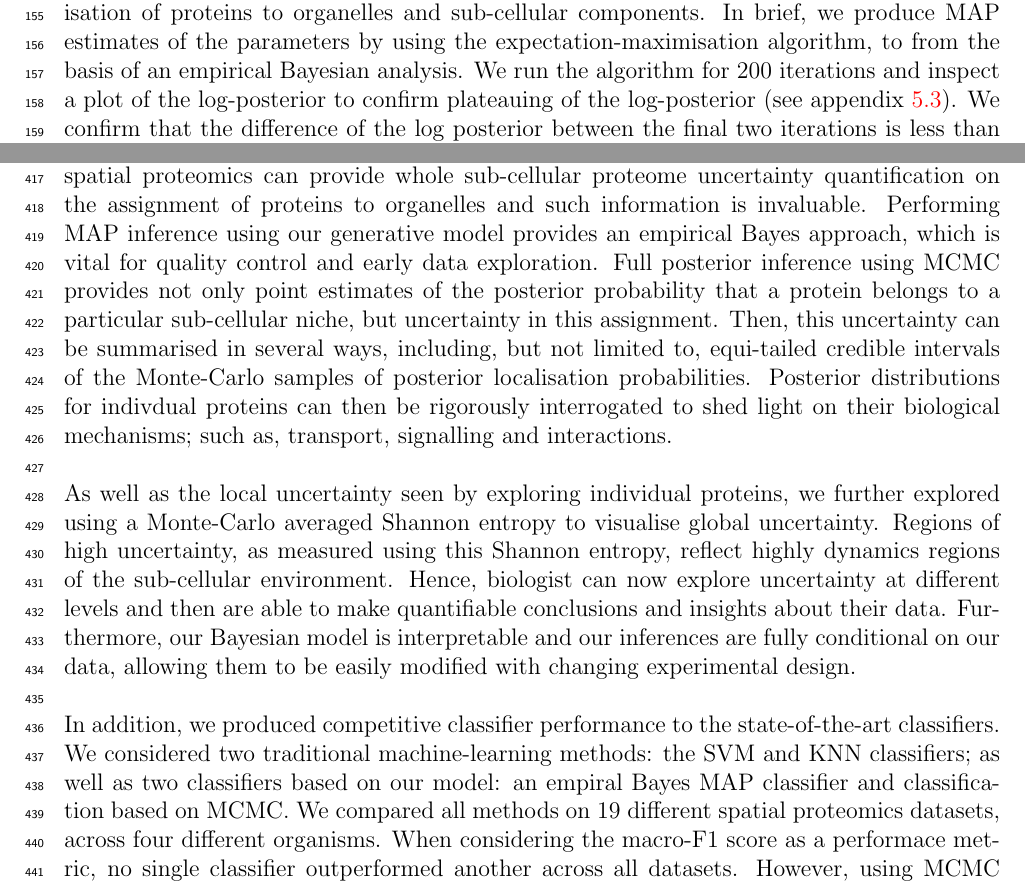
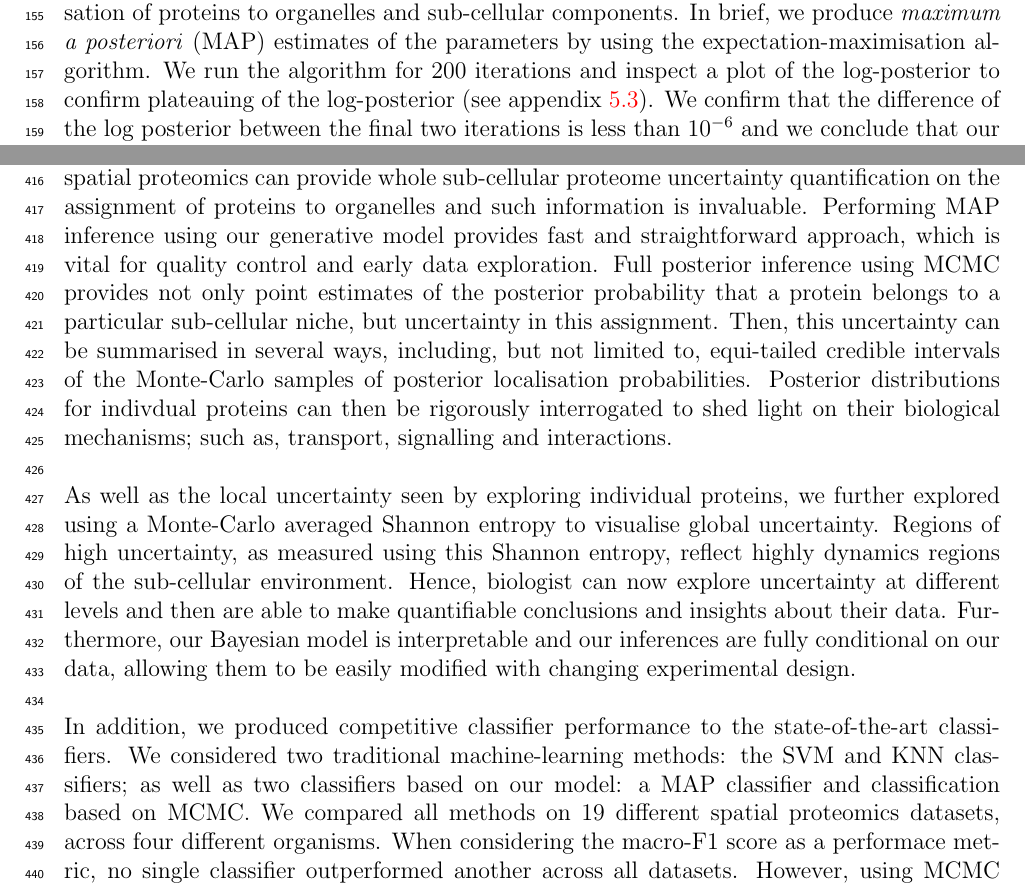
Before and after one commit to lgatto/2018-TAGM-paper, a LaTeX paper (tagm.tex): two parts of pages 6 and 27 of 62, joined at a grey line, cut so that both start at the same text. Compiled offline with pdfLaTeX.

Commit message:
occurance of emprical bayes removed

```diff
--- a/tagm.tex
+++ b/tagm.tex
@@ -292,8 +292,8 @@ derive probability ellipses from the MAP estimates of the parameters.
 
 We now apply the statistical methodology described in section \ref{section:methods},
 to predicit the localisation of proteins to organelles and sub-cellular components.
-In brief, we produce MAP estimates of the parameters by using the expectation-maximisation
-algorithm, to from the basis of an empirical Bayesian analysis.
+In brief, we produce \textit{maximum a posteriori} (MAP) estimates of the parameters by using the expectation-maximisation
+algorithm.
 We run the algorithm for $200$ iterations and inspect a plot of the
 log-posterior to confirm plateauing of the log-posterior (see appendix \ref{app:logposterior}). We confirm
 that the difference of the log posterior between the final two iterations is less than $10^{-6}$
@@ -891,8 +891,8 @@ We have demonstrated that a Bayesian framework, based on Gaussian
 mixture models, for spatial proteomics can provide whole sub-cellular
 proteome uncertainty quantification on the assignment of proteins to
 organelles and such information is invaluable. Performing MAP
-inference using our generative model provides an empirical Bayes
-approach, which is vital for quality control and early data
+inference using our generative model provides fast and
+straightforward approach, which is vital for quality control and early data
 exploration. Full posterior inference using MCMC provides not only
 point estimates of the posterior probability that a protein belongs to
 a particular sub-cellular niche, but uncertainty in this
@@ -919,7 +919,7 @@ changing experimental design.
 In addition, we produced competitive classifier performance to the
 state-of-the-art classifiers. We considered two traditional
 machine-learning methods: the SVM and KNN classifiers; as well as two
-classifiers based on our model: an empiral Bayes MAP classifier and
+classifiers based on our model: a MAP classifier and
 classification based on MCMC. We compared all methods on 19 different
 spatial proteomics datasets, across four different organisms. When
 considering the macro-F1 score as a performace metric, no single
```
Also changed, not shown: Rplots.pdf, tagm-002.pdf, tagm-003.pdf, tagm-005.pdf, tagm-006.pdf, tagm-007.pdf, tagm-008.pdf, tagm-009.pdf, tagm-013.pdf, tagm-014.pdf, tagm-015.pdf, tagm-016.pdf, tagm-017.pdf, tagm-018.pdf, 14 more files, 3 other files.
